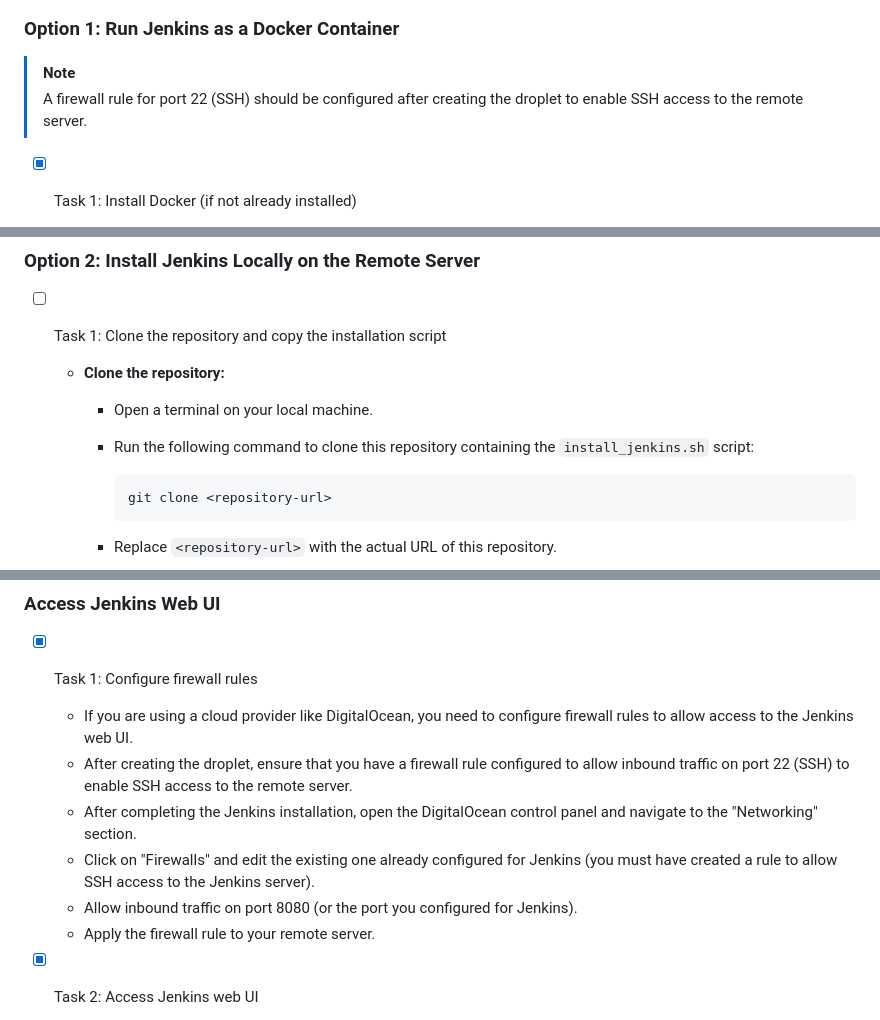
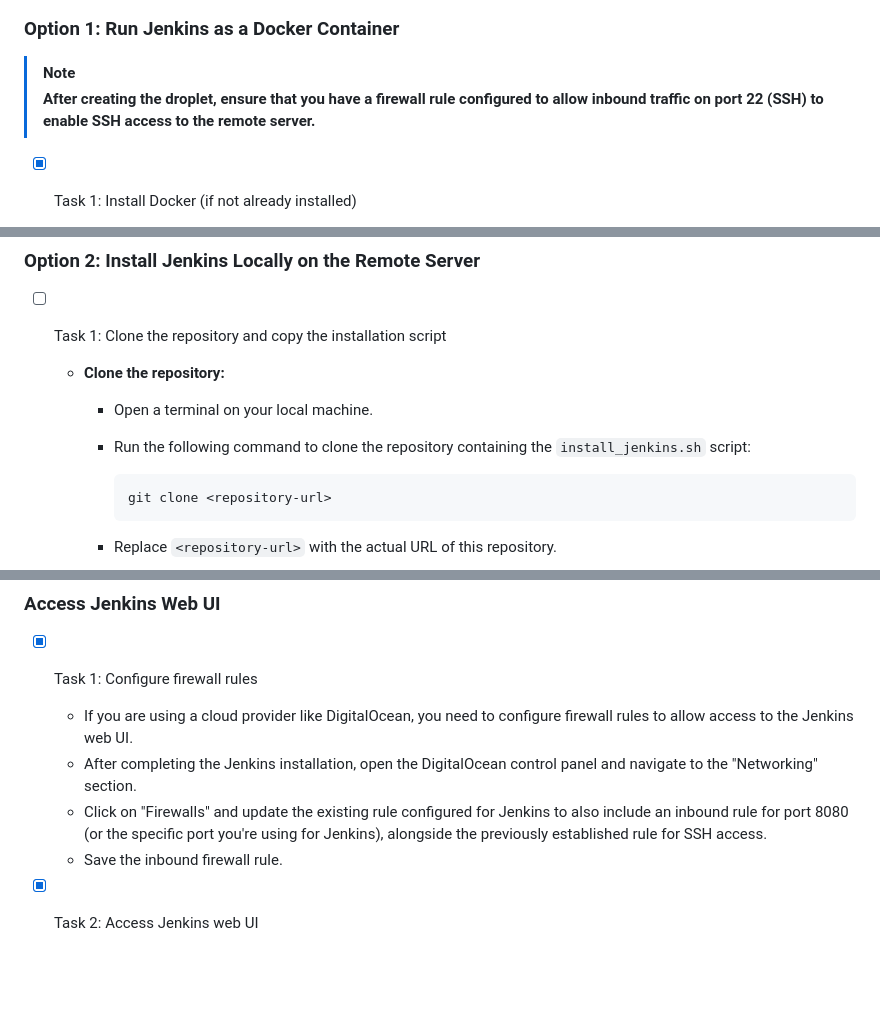
Before and after one commit to karanthakakr04/devops-bootcamp-exercises, a Markdown page: 8 - Build Automation & CI-CD with Jenkins/chapter8-exercises.md, 3 parts joined by grey strips. GitHub-like rendering; blank space fills up the shorter version.

````diff
--- a/8 - Build Automation & CI-CD with Jenkins/chapter8-exercises.md
+++ b/8 - Build Automation & CI-CD with Jenkins/chapter8-exercises.md
@@ -5,7 +5,7 @@
 ### Option 1: Run Jenkins as a Docker Container
 
 > [!NOTE]
-> A firewall rule for port 22 (SSH) should be configured after creating the droplet to enable SSH access to the remote server.
+> **After creating the droplet, ensure that you have a firewall rule configured to allow inbound traffic on port 22 (SSH) to enable SSH access to the remote server.**
 
 - [x] Task 1: Install Docker (if not already installed)
   - **Check if Docker is installed:**
@@ -82,7 +82,7 @@
 - [ ] Task 1: Clone the repository and copy the installation script
   - **Clone the repository:**
     - Open a terminal on your local machine.
-    - Run the following command to clone this repository containing the `install_jenkins.sh` script:
+    - Run the following command to clone the repository containing the `install_jenkins.sh` script:
 
       ```bash
       git clone <repository-url>
@@ -161,11 +161,9 @@ After installing Jenkins (either as a container or locally), you need to perform
 
 - [x] Task 1: Configure firewall rules
   - If you are using a cloud provider like DigitalOcean, you need to configure firewall rules to allow access to the Jenkins web UI.
-  - After creating the droplet, ensure that you have a firewall rule configured to allow inbound traffic on port 22 (SSH) to enable SSH access to the remote server.
   - After completing the Jenkins installation, open the DigitalOcean control panel and navigate to the "Networking" section.
-  - Click on "Firewalls" and edit the existing one already configured for Jenkins (you must have created a rule to allow SSH access to the Jenkins server).
-  - Allow inbound traffic on port 8080 (or the port you configured for Jenkins).
-  - Apply the firewall rule to your remote server.
+  - Click on "Firewalls" and update the existing rule configured for Jenkins to also include an inbound rule for port 8080 (or the specific port you're using for Jenkins), alongside the previously established rule for SSH access.
+  - Save the inbound firewall rule.
 
 - [x] Task 2: Access Jenkins web UI
   - Open a web browser and enter the URL: `http://<remote-server-ip>:8080`
````
